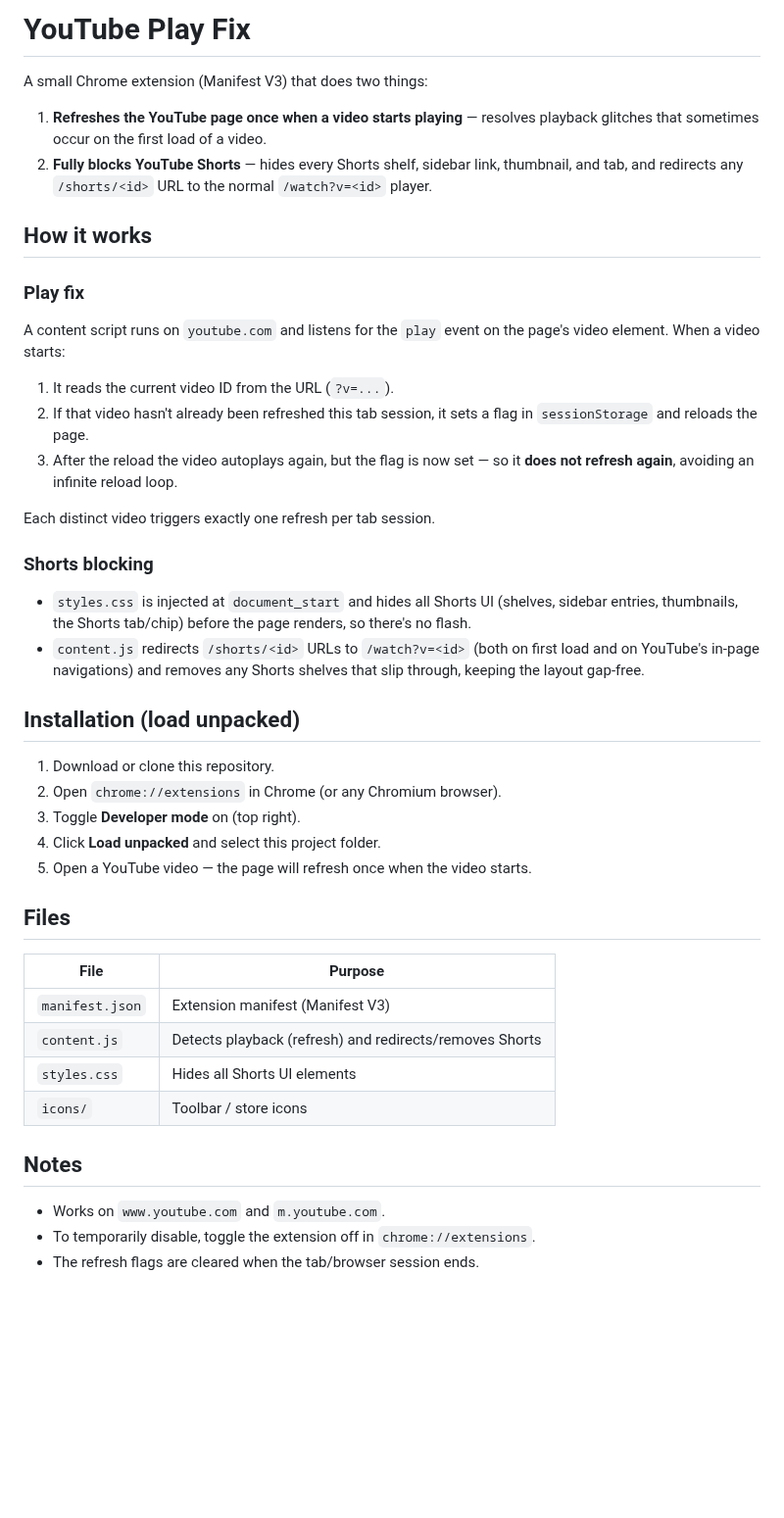
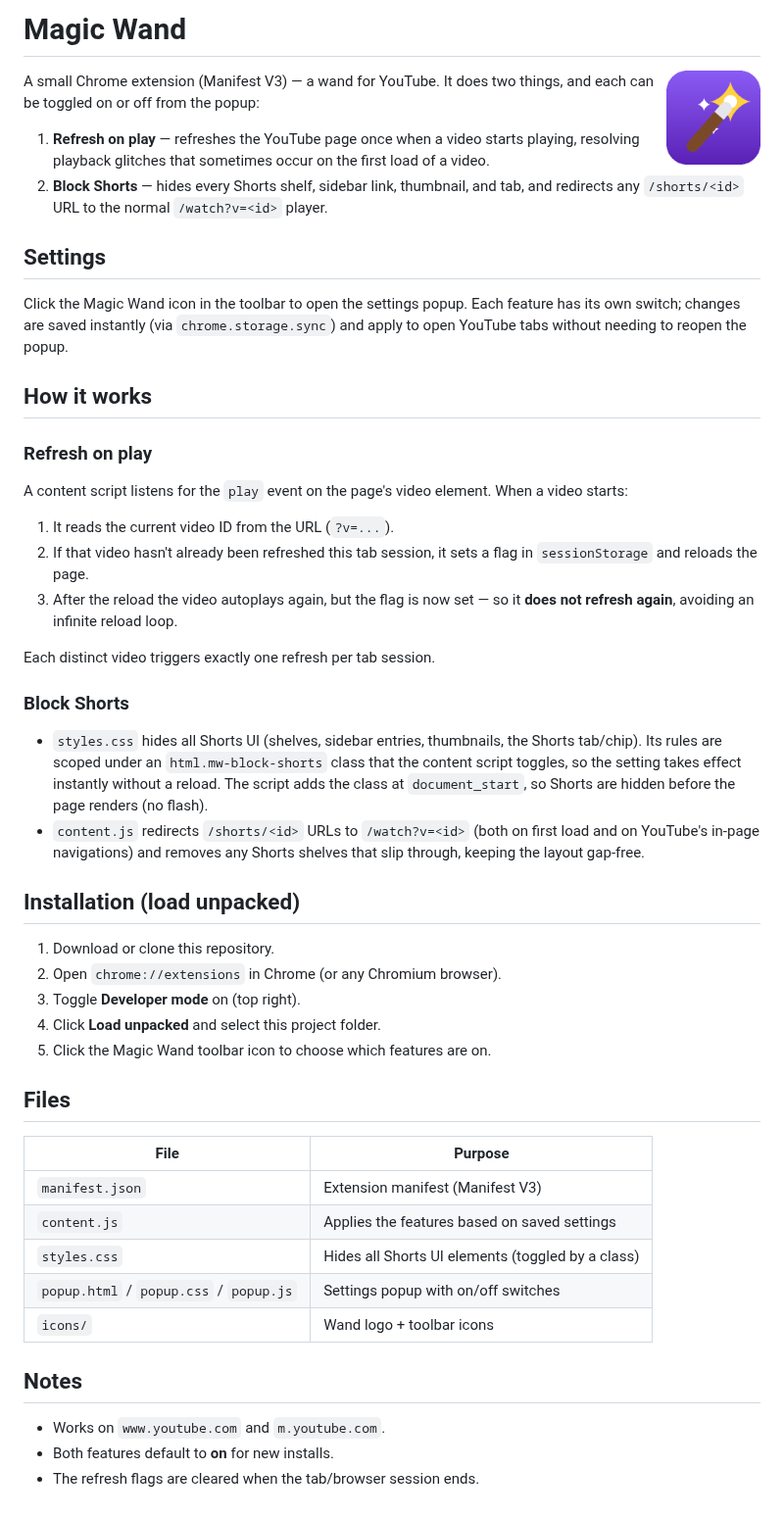
Before and after one commit to MelatoninFein/Magic-wand, a Markdown page: README.md, the part around the change. Shown at 98% size. GitHub-like rendering; pictures changed too: icons/logo.png (added); blank space fills up the shorter version.

```diff
--- a/README.md
+++ b/README.md
@@ -1,15 +1,21 @@
-# YouTube Play Fix
+# Magic Wand
 
-A small Chrome extension (Manifest V3) that does two things:
+<img src="icons/logo.png" alt="Magic Wand logo" width="96" align="right" />
 
-1. **Refreshes the YouTube page once when a video starts playing** — resolves playback glitches that sometimes occur on the first load of a video.
-2. **Fully blocks YouTube Shorts** — hides every Shorts shelf, sidebar link, thumbnail, and tab, and redirects any `/shorts/<id>` URL to the normal `/watch?v=<id>` player.
+A small Chrome extension (Manifest V3) — a wand for YouTube. It does two things, and each can be toggled on or off from the popup:
+
+1. **Refresh on play** — refreshes the YouTube page once when a video starts playing, resolving playback glitches that sometimes occur on the first load of a video.
+2. **Block Shorts** — hides every Shorts shelf, sidebar link, thumbnail, and tab, and redirects any `/shorts/<id>` URL to the normal `/watch?v=<id>` player.
+
+## Settings
+
+Click the Magic Wand icon in the toolbar to open the settings popup. Each feature has its own switch; changes are saved instantly (via `chrome.storage.sync`) and apply to open YouTube tabs without needing to reopen the popup.
 
 ## How it works
 
-### Play fix
+### Refresh on play
 
-A content script runs on `youtube.com` and listens for the `play` event on the page's video element. When a video starts:
+A content script listens for the `play` event on the page's video element. When a video starts:
 
 1. It reads the current video ID from the URL (`?v=...`).
 2. If that video hasn't already been refreshed this tab session, it sets a flag in `sessionStorage` and reloads the page.
@@ -17,9 +23,9 @@ A content script runs on `youtube.com` and listens for the `play` event on the p
 
 Each distinct video triggers exactly one refresh per tab session.
 
-### Shorts blocking
+### Block Shorts
 
-- `styles.css` is injected at `document_start` and hides all Shorts UI (shelves, sidebar entries, thumbnails, the Shorts tab/chip) before the page renders, so there's no flash.
+- `styles.css` hides all Shorts UI (shelves, sidebar entries, thumbnails, the Shorts tab/chip). Its rules are scoped under an `html.mw-block-shorts` class that the content script toggles, so the setting takes effect instantly without a reload. The script adds the class at `document_start`, so Shorts are hidden before the page renders (no flash).
 - `content.js` redirects `/shorts/<id>` URLs to `/watch?v=<id>` (both on first load and on YouTube's in-page navigations) and removes any Shorts shelves that slip through, keeping the layout gap-free.
 
 ## Installation (load unpacked)
@@ -28,19 +34,20 @@ Each distinct video triggers exactly one refresh per tab session.
 2. Open `chrome://extensions` in Chrome (or any Chromium browser).
 3. Toggle **Developer mode** on (top right).
 4. Click **Load unpacked** and select this project folder.
-5. Open a YouTube video — the page will refresh once when the video starts.
+5. Click the Magic Wand toolbar icon to choose which features are on.
 
 ## Files
 
 | File | Purpose |
 | --- | --- |
 | `manifest.json` | Extension manifest (Manifest V3) |
-| `content.js` | Detects playback (refresh) and redirects/removes Shorts |
-| `styles.css` | Hides all Shorts UI elements |
-| `icons/` | Toolbar / store icons |
+| `content.js` | Applies the features based on saved settings |
+| `styles.css` | Hides all Shorts UI elements (toggled by a class) |
+| `popup.html` / `popup.css` / `popup.js` | Settings popup with on/off switches |
+| `icons/` | Wand logo + toolbar icons |
 
 ## Notes
 
 - Works on `www.youtube.com` and `m.youtube.com`.
-- To temporarily disable, toggle the extension off in `chrome://extensions`.
+- Both features default to **on** for new installs.
 - The refresh flags are cleared when the tab/browser session ends.
```
Also changed, not shown: icons/icon128.png, icons/icon16.png, icons/icon48.png, 6 other files.
